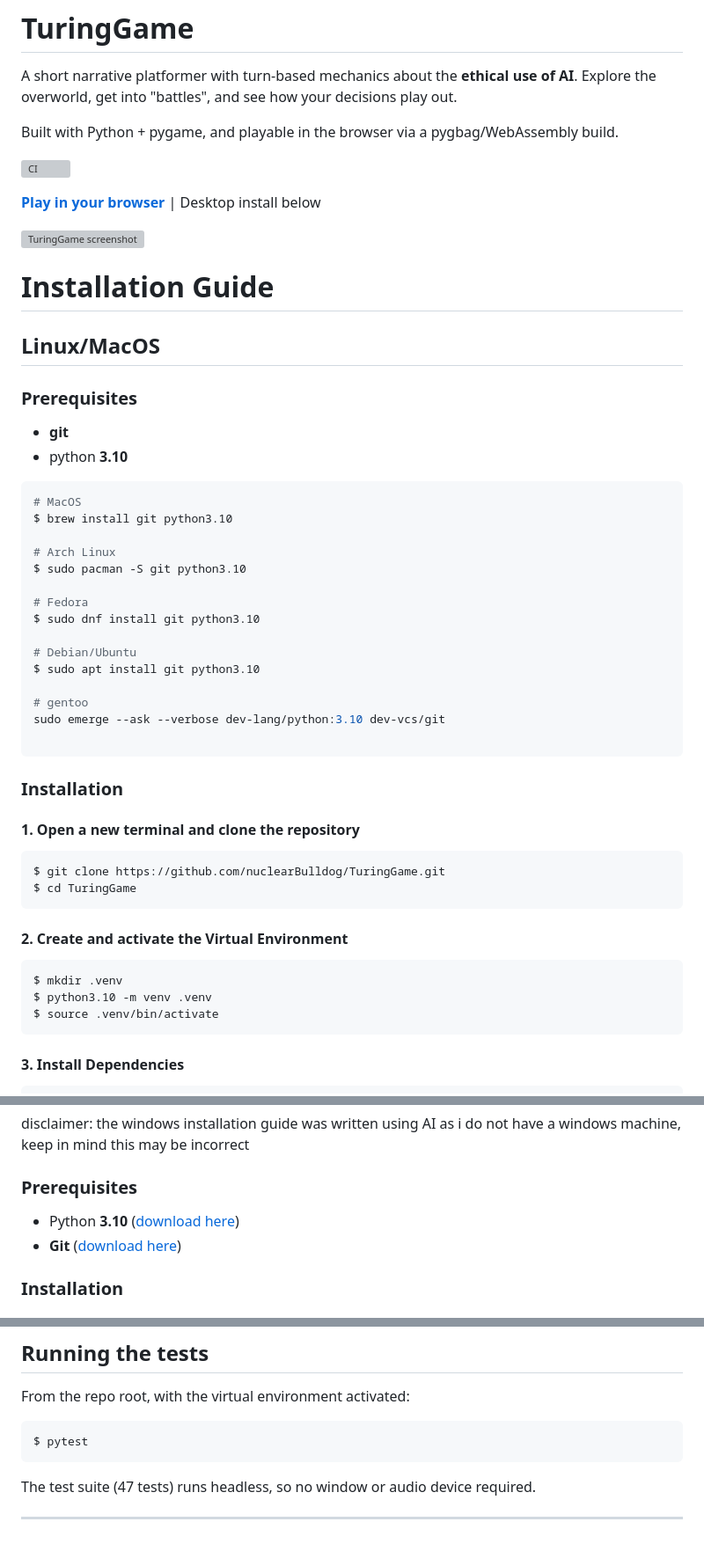
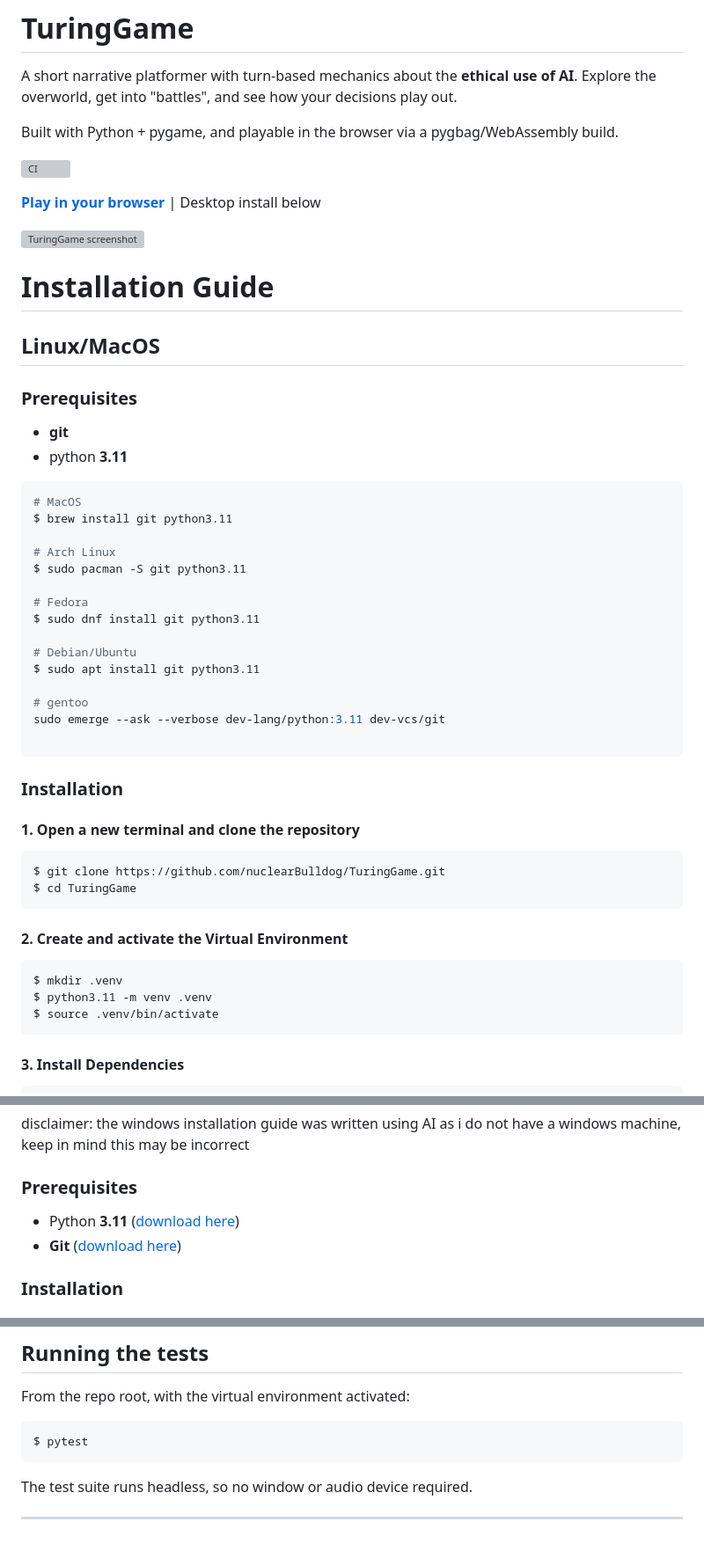
Before and after one commit to nuclearBulldog/TuringGame, a Markdown page: README.md, 3 parts joined by grey strips. Shown at 88% size. Rendered like a GitHub page; grey boxes are pictures that could not be loaded.

````diff
--- a/README.md
+++ b/README.md
@@ -18,23 +18,23 @@ Built with Python + pygame, and playable in the browser via a pygbag/WebAssembly
 ### Prerequisites
 
 - **git**
-- python **3.10**
+- python **3.11**
 
 ```bash
 # MacOS
-$ brew install git python3.10
+$ brew install git python3.11
 
 # Arch Linux
-$ sudo pacman -S git python3.10
+$ sudo pacman -S git python3.11
 
 # Fedora
-$ sudo dnf install git python3.10
+$ sudo dnf install git python3.11
 
 # Debian/Ubuntu
-$ sudo apt install git python3.10
+$ sudo apt install git python3.11
 
 # gentoo
-sudo emerge --ask --verbose dev-lang/python:3.10 dev-vcs/git
+sudo emerge --ask --verbose dev-lang/python:3.11 dev-vcs/git
 
 ```
 
@@ -49,7 +49,7 @@ $ cd TuringGame
 #### 2. Create and activate the Virtual Environment
 ```bash
 $ mkdir .venv
-$ python3.10 -m venv .venv
+$ python3.11 -m venv .venv
 $ source .venv/bin/activate
 ```
 #### 3. Install Dependencies
@@ -73,7 +73,7 @@ Windows
 disclaimer: the windows installation guide was written using AI as i do not have a windows machine, keep in mind this may be incorrect
 
 ### Prerequisites
-- Python **3.10** ([download here](https://www.python.org/downloads/))
+- Python **3.11** ([download here](https://www.python.org/downloads/))
 - **Git** ([download here](https://git-scm.com/download/win))
 
 ### Installation
@@ -123,6 +123,6 @@ From the repo root, with the virtual environment activated:
 $ pytest
 ```
 
-The test suite (47 tests) runs headless, so no window or audio device required.
+The test suite runs headless, so no window or audio device required.
 
 ---
````
Also changed, not shown: other parts of README.md (+1 -1 lines), docs/screenshot.png (added), 3 other files.
